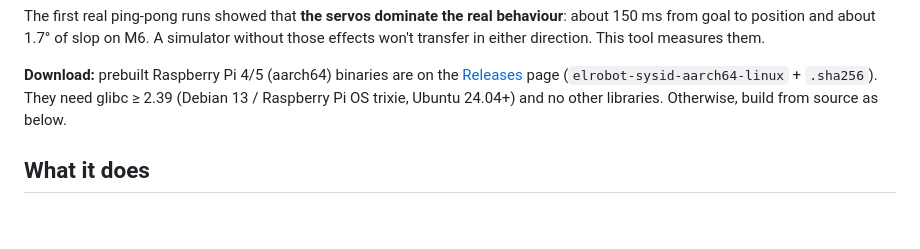
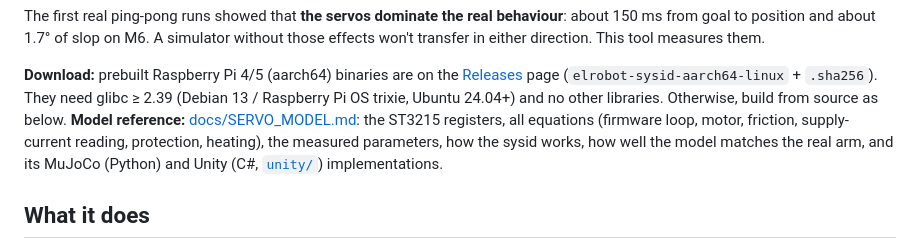
Before and after one commit to robomotic/ElRobotSysId, a Markdown page: README.md, the part around the change. Drawn GitHub-style; blank space fills up the shorter version.

```diff
--- a/README.md
+++ b/README.md
@@ -12,6 +12,10 @@ about 1.7° of slop on M6. A simulator without those effects won't transfer in e
 **Download:** prebuilt Raspberry Pi 4/5 (aarch64) binaries are on the
 [Releases](https://github.com/robomotic/ElRobotSysId/releases) page (`elrobot-sysid-aarch64-linux` + `.sha256`). They need glibc ≥ 2.39 (Debian 13 / Raspberry Pi OS trixie, Ubuntu 24.04+)
 and no other libraries. Otherwise, build from source as below.
+**Model reference:** [docs/SERVO_MODEL.md](docs/SERVO_MODEL.md): the ST3215 registers, all equations (firmware loop,
+motor, friction, supply-current reading, protection, heating), the measured parameters, how the sysid works, how
+well the model matches the real arm, and its MuJoCo (Python) and Unity (C#, [`unity/`](unity)) implementations.
+
 ## What it does
 
 It excites **one joint at a time** around a base pose while all other joints hold (the gripper keeps its grip). It logs goal,
```
Also changed, not shown: docs/SERVO_MODEL.md (added, +345 -0 lines), docs/plots/m7-heldout-replay.png (added), 16 other files.
